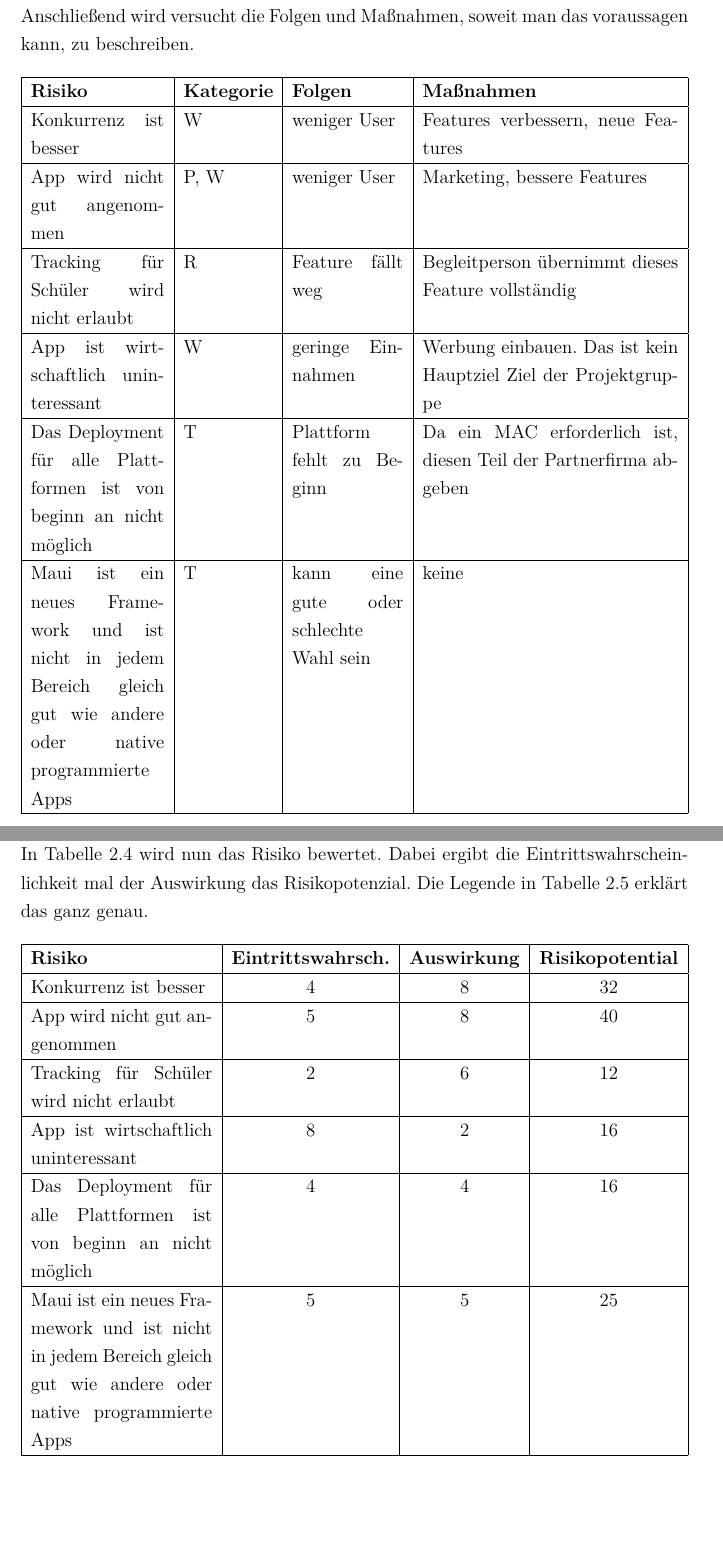
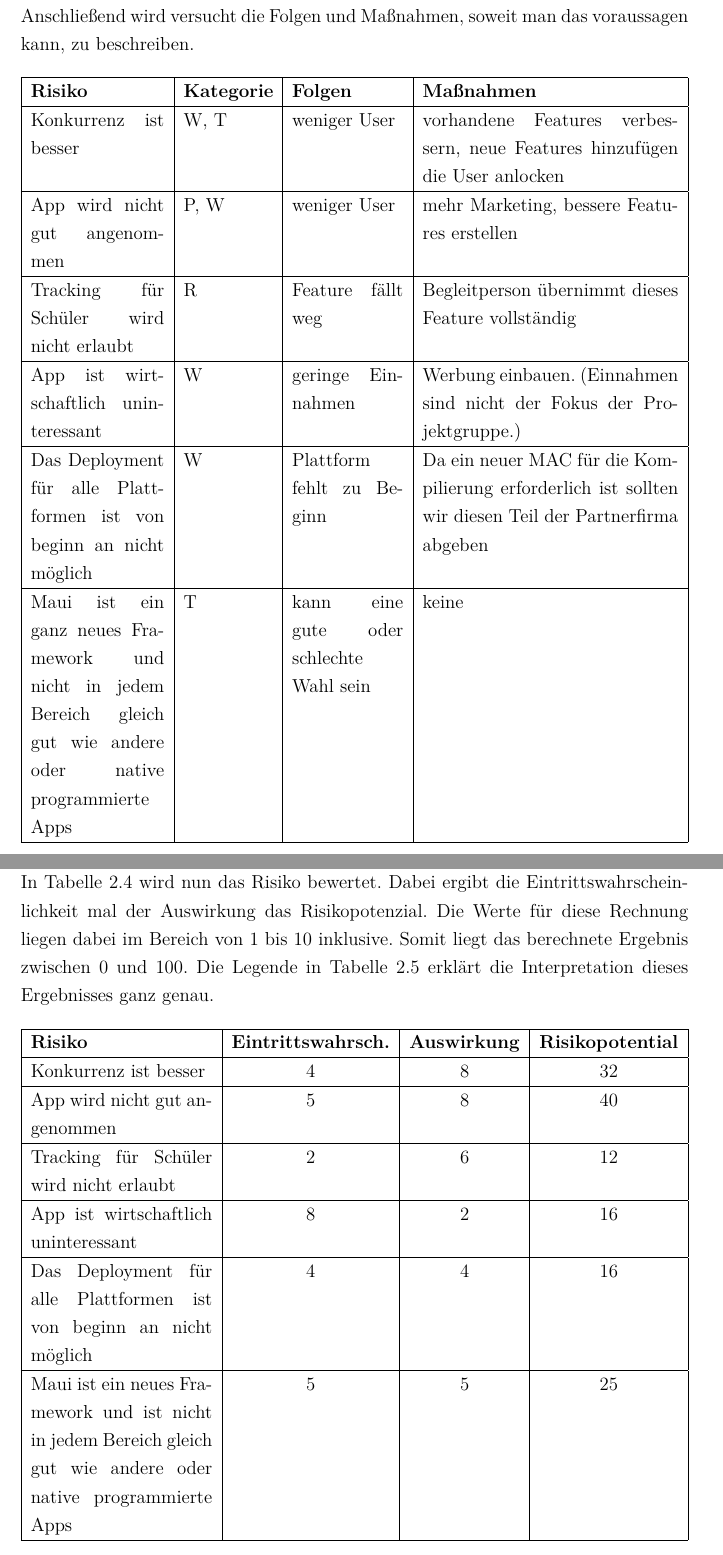
Before and after one commit to Microwonk/Diplomarbeit-Lets-Drive, a LaTeX document (LetsDriveDipl.tex, which reads inputs/inp_content.tex): two parts of pages 23 and 24 of 58, joined at a grey line, cut so that both start at the same text, the shorter picture padded with empty space. Compiled offline with pdfLaTeX.

Commit message:
Tippfehler ausgebessert. Skalierung von 1 - 10 im Text erklärt

```diff
--- a/inputs/inp_content.tex
+++ b/inputs/inp_content.tex
@@ -166,17 +167,17 @@ Die Entwicklung digitaler Anwendungen, insbesondere mobiler Apps, geht mit vielf
 		\hline
 		\textbf{Risiko} & \textbf{Kategorie} & \textbf{Folgen} & \textbf{Maßnahmen} \\
 		\hline
-		Konkurrenz ist besser & W & weniger User & Features verbessern, neue Features \\
+		Konkurrenz ist besser & W, T & weniger User & vorhandene Features verbessern, neue Features hinzufügen die User anlocken \\
 		\hline
-		App wird nicht gut angenommen & P, W & weniger User & Marketing, bessere Features \\
+		App wird nicht gut angenommen & P, W & weniger User & mehr Marketing, bessere Features erstellen \\
 		\hline
 		Tracking für Schüler wird nicht erlaubt & R & Feature fällt weg & Begleitperson übernimmt dieses Feature vollständig \\
 		\hline
-		App ist wirtschaftlich uninteressant & W & geringe Einnahmen & Werbung einbauen. Das ist kein Hauptziel Ziel der Projektgruppe \\
+		App ist wirtschaftlich uninteressant & W & geringe Einnahmen & Werbung einbauen. (Einnahmen sind nicht der Fokus der Projektgruppe.) \\
 		\hline
-		Das Deployment für alle Plattformen ist von beginn an nicht möglich & T & Plattform fehlt zu Beginn & Da ein MAC erforderlich ist, diesen Teil der Partnerfirma abgeben \\
+		Das Deployment für alle Plattformen ist von beginn an nicht möglich & W & Plattform fehlt zu Beginn & Da ein neuer MAC für die Kompilierung erforderlich ist sollten wir diesen Teil der Partnerfirma abgeben \\
 		\hline
-		Maui ist ein neues Framework und ist nicht in jedem Bereich gleich gut wie andere oder native programmierte Apps & T & kann eine gute oder schlechte Wahl sein & keine  \\
+		Maui ist ein ganz neues Framework und nicht in jedem Bereich gleich gut wie andere oder native programmierte Apps & T & kann eine gute oder schlechte Wahl sein & keine  \\
 		\hline
 	\end{tabularx}
 	\caption{Identifizierung der Risiken}
@@ -184,7 +185,7 @@ Die Entwicklung digitaler Anwendungen, insbesondere mobiler Apps, geht mit vielf
 \end{table}
 
 \newpage
-In Tabelle \ref{tab:Risikoeinstufung} wird nun das Risiko bewertet. Dabei ergibt die Eintrittswahrscheinlichkeit mal der Auswirkung das Risikopotenzial. Die Legende in Tabelle \ref{tab:Legende} erklärt das ganz genau.
+In Tabelle \ref{tab:Risikoeinstufung} wird nun das Risiko bewertet. Dabei ergibt die Eintrittswahrscheinlichkeit mal der Auswirkung das Risikopotenzial. Die Werte für diese Rechnung liegen dabei im Bereich von 1 bis 10 inklusive. Somit liegt das berechnete Ergebnis zwischen 0 und 100. Die Legende in Tabelle \ref{tab:Legende} erklärt die Interpretation dieses Ergebnisses ganz genau.
 \begin{table}[H]
 	\centering
 	\begin{tabularx}{\textwidth}{|X|c|c|c|}
```
Also changed, not shown: inputs/inp_content.tex (3 more changed lines).
